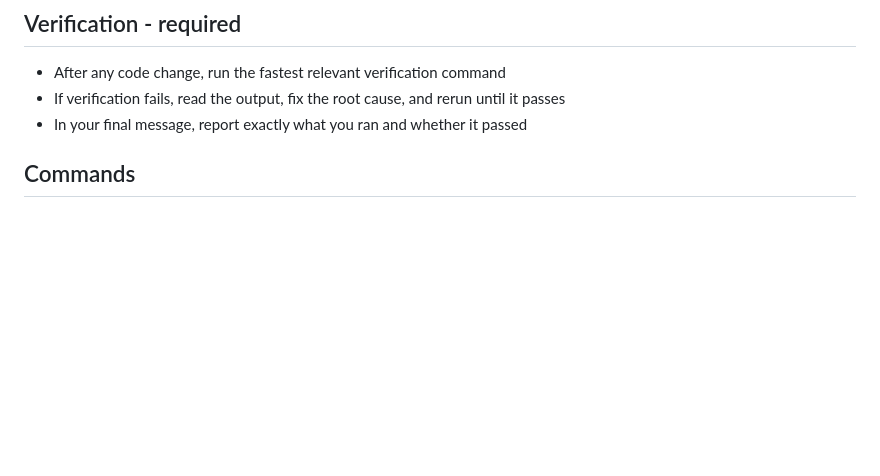
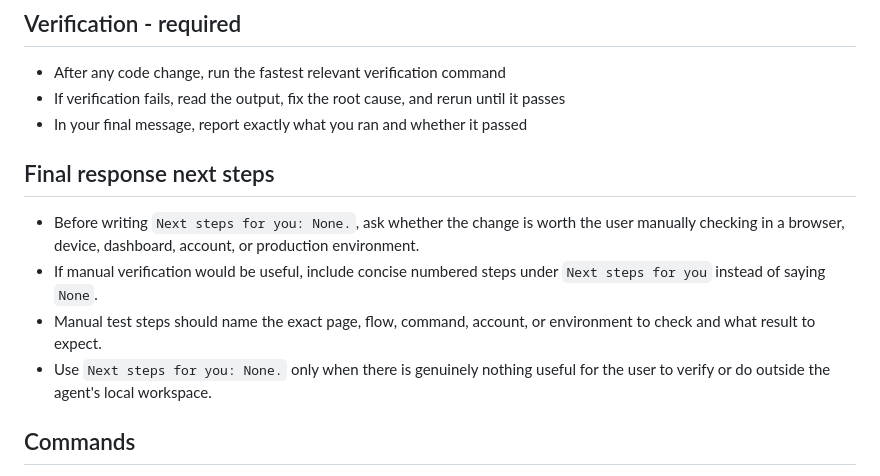
Before and after one commit to RathBala/sloth-site, a Markdown page: AGENTS.md, the part around the change. Drawn GitHub-style; blank space fills up the shorter version.

Commit message:
Document manual verification next steps

```diff
--- a/AGENTS.md
+++ b/AGENTS.md
@@ -20,6 +20,13 @@ When writing or editing **user-facing copy** (landing pages, CTAs, headings, met
 - After any code change, run the fastest relevant verification command
 - If verification fails, read the output, fix the root cause, and rerun until it passes
 - In your final message, report exactly what you ran and whether it passed
+
+## Final response next steps
+
+- Before writing `Next steps for you: None.`, ask whether the change is worth the user manually checking in a browser, device, dashboard, account, or production environment.
+- If manual verification would be useful, include concise numbered steps under `Next steps for you` instead of saying `None`.
+- Manual test steps should name the exact page, flow, command, account, or environment to check and what result to expect.
+- Use `Next steps for you: None.` only when there is genuinely nothing useful for the user to verify or do outside the agent's local workspace.
 
 ## Commands
 
```
